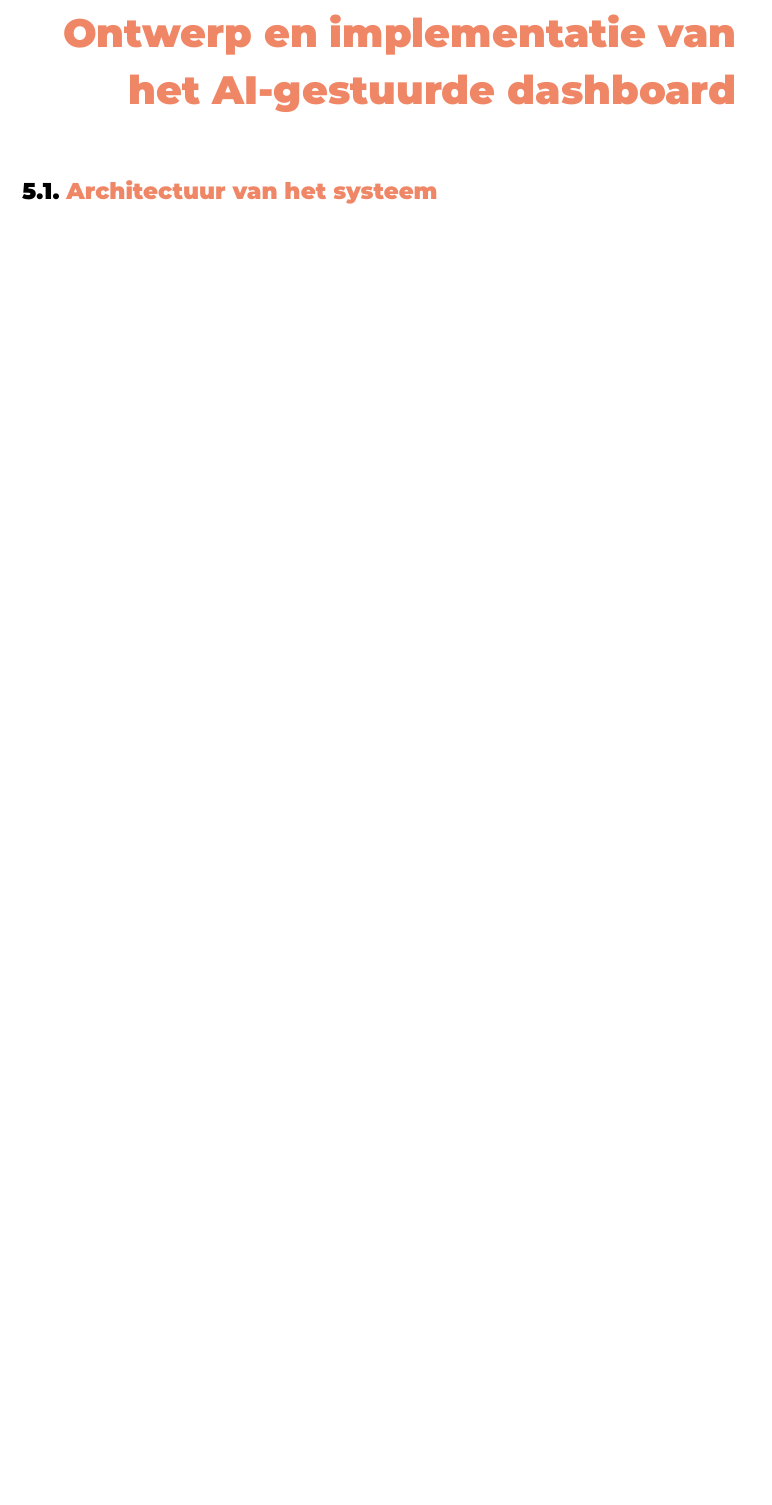
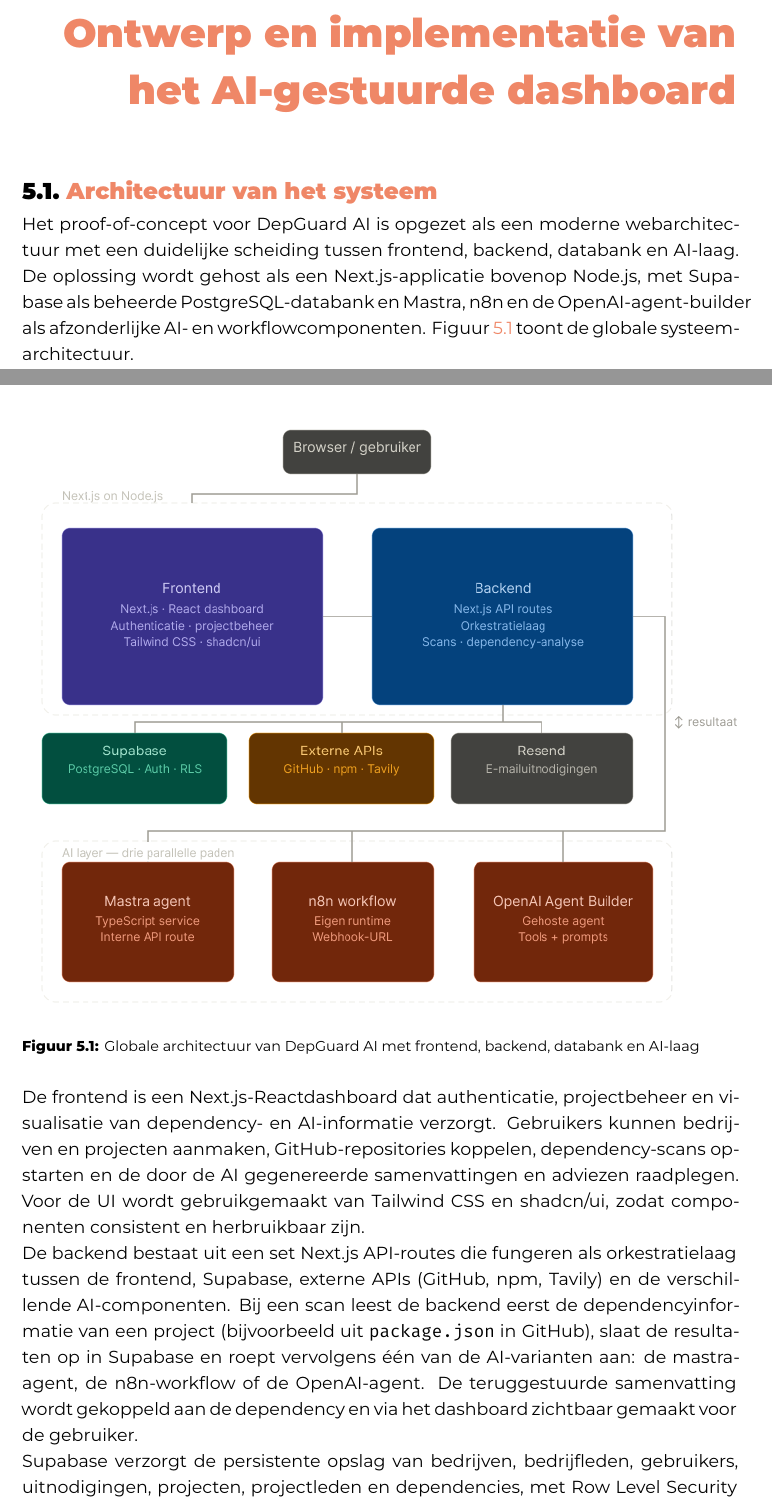
Before and after one commit to jellev00/hogent-bachproef-paper-jelle-vandriessche, a LaTeX thesis (bachproef/VandriesscheJelle-BP.tex, which reads bachproef/implementatie.tex): part of page 34 of 57 before the commit and two parts of pages 35 and 36 of 61 after it, the two joined at a grey line, cut so that both start at the same text, the shorter picture padded with empty space. Compiled offline with XeLaTeX; a LaTeX package or settings file that is missing is left out.

Commit message:
📝 Updated the implementation file

```diff
--- a/bachproef/implementatie.tex
+++ b/bachproef/implementatie.tex
@@ -6,4 +6,19 @@
 \label{ch:implementatie}
 
 \section{Architectuur van het systeem}
-% hoog niveau: frontend, backend, database, AI-laag, integratie met GitHub/n8n/Mastra
+% hoog niveau: frontend, backend, database, AI-laag, integratie met GitHub/n8n/Mastra/OpenAI-Agent-Builder
+
+Het proof-of-concept voor DepGuard AI is opgezet als een moderne webarchitectuur met een duidelijke scheiding tussen frontend, backend, databank en AI-laag. De oplossing wordt gehost als een Next.js-applicatie bovenop Node.js, met Supabase als beheerde PostgreSQL-databank en Mastra, n8n en de OpenAI-agent-builder als afzonderlijke AI- en workflowcomponenten. Figuur~\ref{fig:arch-overview} toont de globale systeemarchitectuur.
+
+\begin{figure}[H]
+  \centering
+  \includegraphics[width=\textwidth,keepaspectratio]{img/architectuur-overzicht.png}
+  \caption[Architectuuroverzicht DepGuard AI]{Globale architectuur van DepGuard AI met frontend, backend, databank en AI-laag}
+  \label{fig:arch-overview}
+\end{figure}
+
+De frontend is een Next.js-Reactdashboard dat authenticatie, projectbeheer en visualisatie van dependency- en AI-informatie verzorgt. Gebruikers kunnen bedrijven en projecten aanmaken, GitHub-repositories koppelen, dependency-scans opstarten en de door de AI gegenereerde samenvattingen en adviezen raadplegen. Voor de UI wordt gebruikgemaakt van Tailwind CSS en shadcn/ui, zodat componenten consistent en herbruikbaar zijn.
+
+De backend bestaat uit een set Next.js API-routes die fungeren als orkestratielaag tussen de frontend, Supabase, externe APIs (GitHub, npm, Tavily) en de verschillende AI-componenten. Bij een scan leest de backend eerst de dependencyinformatie van een project (bijvoorbeeld uit \texttt{package.json} in GitHub), slaat de resultaten op in Supabase en roept vervolgens één van de AI-varianten aan: de mastra-agent, de n8n-workflow of de OpenAI-agent. De teruggestuurde samenvatting wordt gekoppeld aan de dependency en via het dashboard zichtbaar gemaakt voor de gebruiker.
+
+Supabase verzorgt de persistente opslag van bedrijven, bedrijfleden, gebruikers, uitnodigingen, projecten, projectleden en dependencies, met Row Level Security om multi-tenant isolatie te garanderen. Het conceptuele datamodel omvat onder meer de entiteiten \texttt{companies}, \texttt{company\_members}, \texttt{profiles}, \texttt{invitations}, \texttt{projects}, \texttt{project\_members} en \texttt{dependencies}. Figuur~\ref{fig:erd} toont het ERD met de belangrijkste relaties tussen deze entiteiten.
```
Also changed, not shown: bachproef/VandriesscheJelle-BP.pdf, bachproef/img/architectuur-overzicht.png (added), bachproef/img/erd-depguard.png (added), bachproef/implementatie.tex (12 more changed lines).
